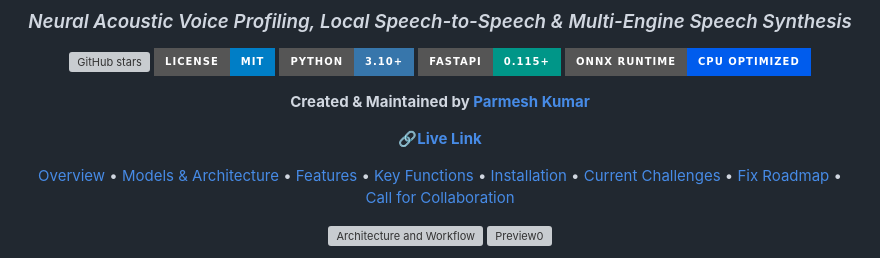
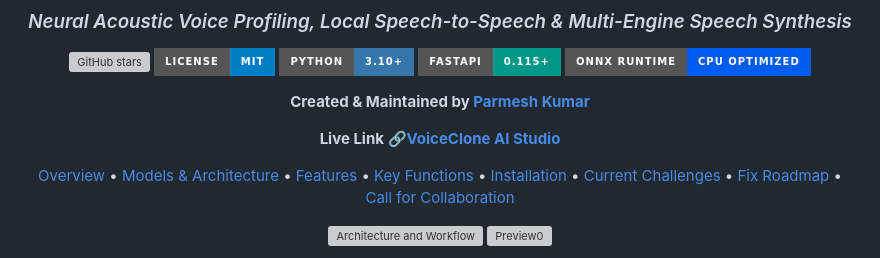
Before and after one commit to theparmeshkumar/voicecloneai, a Markdown page: README.md, the part around the change. Drawn GitHub-style; badges without logos; grey boxes are pictures that could not be loaded.

Commit message:
Update live link text in README.md

```diff
--- a/README.md
+++ b/README.md
@@ -11,7 +11,7 @@
 
 **Created & Maintained by [Parmesh Kumar](https://github.com/theparmeshkumar)**
 
-**[🔗Live Link](theparmeshkumar/voiceclonerender)**
+**Live Link [🔗VoiceClone AI Studio](theparmeshkumar/voiceclonerender)**
 
 <p align="center">
   <a href="#-project-overview">Overview</a> •
```
